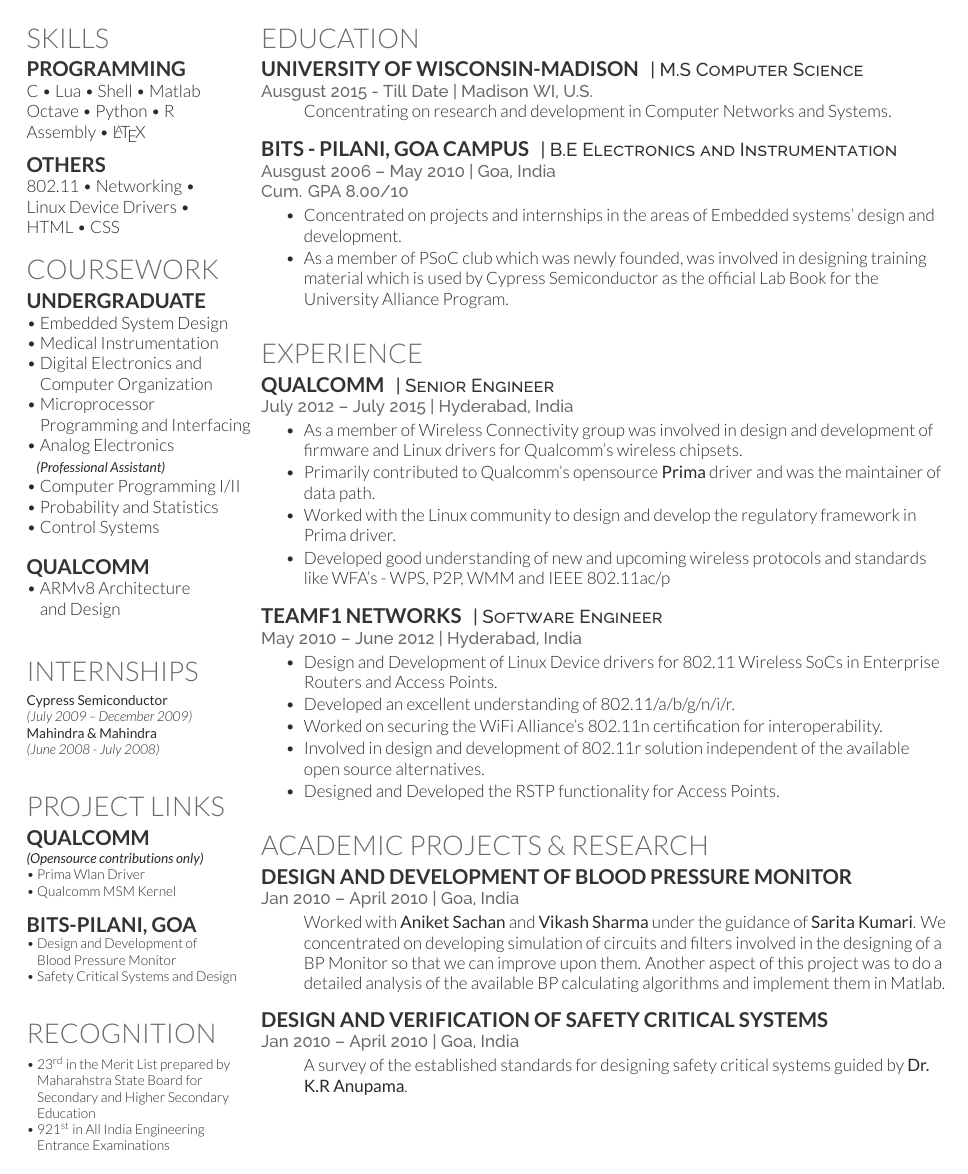
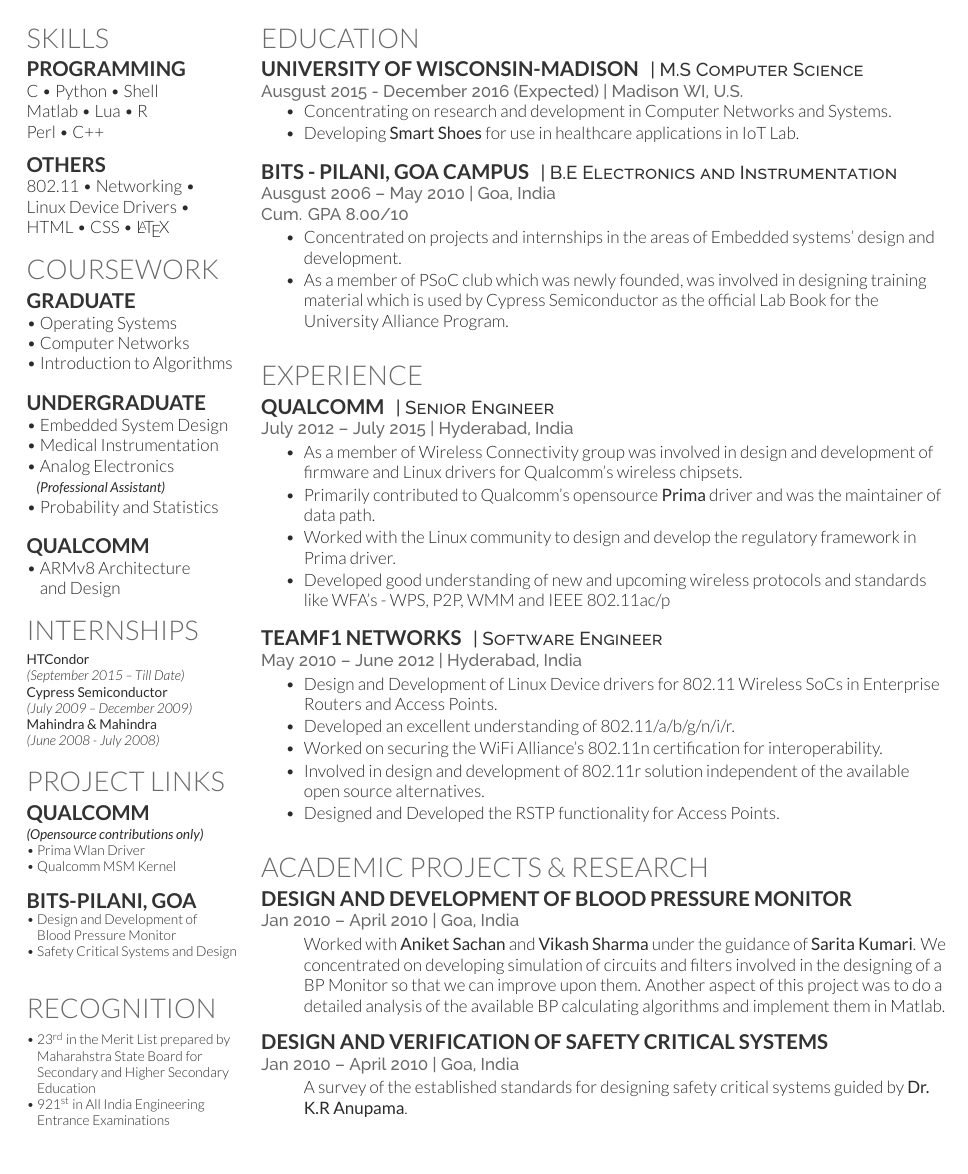
Before and after one commit to smihir/resume, a LaTeX CV (mihir-resume.tex): page 2 of 2. Compiled offline with XeLaTeX.

Commit message:
resume: make changes for the career fair

```diff
--- a/mihir-resume.tex
+++ b/mihir-resume.tex
@@ -57,40 +57,42 @@
 %------------------------------------------------
 \section{Skills}
 \subsection{Programming}
-C \textbullet{} Lua \textbullet{} Shell \textbullet{} Matlab \\
-Octave \textbullet{} Python \textbullet{} R \\
-Assembly \textbullet{} \LaTeX
+C \textbullet{} Python \textbullet{} Shell \\
+Matlab \textbullet{} Lua \textbullet{} R \\
+Perl \textbullet{} C++
 \vspace{\topsep}
 \subsection{Others}
 802.11 \textbullet{} Networking \textbullet{} \\
 Linux Device Drivers \textbullet{} \\
-HTML \textbullet{} CSS
+HTML \textbullet{} CSS \textbullet{} \LaTeX
 \lsectionspace % Some whitespace after the section
 %------------------------------------------------
 % Coursework
 %------------------------------------------------
 \section{Coursework}
+\subsection{Graduate}
+\textbullet{} Operating Systems \\
+\textbullet{} Computer Networks \\
+\textbullet{} Introduction to Algorithms \\
 \subsection{Undergraduate}
 \textbullet{} Embedded System Design \\
 \textbullet{} Medical Instrumentation \\
-\textbullet{} Digital Electronics and \\ \hphantom{\textbullet{}} Computer Organization \\
-\textbullet{} Microprocessor \\ \hphantom{\textbullet{}} Programming and Interfacing \\
 \textbullet{} Analog Electronics \\
 \hphantom{\textbullet{}}{\footnotesize \textit{\textbf{(Professional Assistant) }}} \\
-\textbullet{} Computer Programming I/II \\
 \textbullet{} Probability and Statistics \\
-\textbullet{} Control Systems \\
 \subsection{Qualcomm}
-\textbullet{} ARMv8 Architecture \\ \hphantom{\textbullet{}} and Design \\
+\textbullet{} ARMv8 Architecture \\ \hphantom{\textbullet{}} and Design
 \lsectionspace % Some whitespace after the section
 %------------------------------------------------
 % Internships
 %------------------------------------------------
 \section{Internships}
+\footnotesize \textbf{HTCondor} \\
+\footnotesize \textit{(September 2015 – Till Date)} \\
 \footnotesize \textbf{Cypress Semiconductor} \\
 \footnotesize \textit{(July 2009 – December 2009)} \\
 \footnotesize \textbf{Mahindra \& Mahindra} \\
-\footnotesize \textit{(June 2008 - July 2008)} \\
+\footnotesize \textit{(June 2008 - July 2008)}
 \lsectionspace % Some whitespace after the section
 %------------------------------------------------
 % Opensource project links
@@ -129,10 +131,11 @@
 
 \runsubsection{University of Wisconsin-Madison}
 \descript{| M.S Computer Science}
-\location{Ausgust 2015 - Till Date | Madison WI, U.S.}
+\location{Ausgust 2015 - December 2016 (Expected) | Madison WI, U.S.}
 \vspace{\topsep} % Hacky fix for awkward extra vertical space
 \begin{tightitemize}
-\item[] Concentrating on research and development in Computer Networks and Systems.
+\item Concentrating on research and development in Computer Networks and Systems.
+\item Developing \textbf{Smart Shoes} for use in healthcare applications in IoT Lab.
 \end{tightitemize}
 
 \sectionspace % Some whitespace after the section
```
Also changed, not shown: mihir-resume.pdf.
